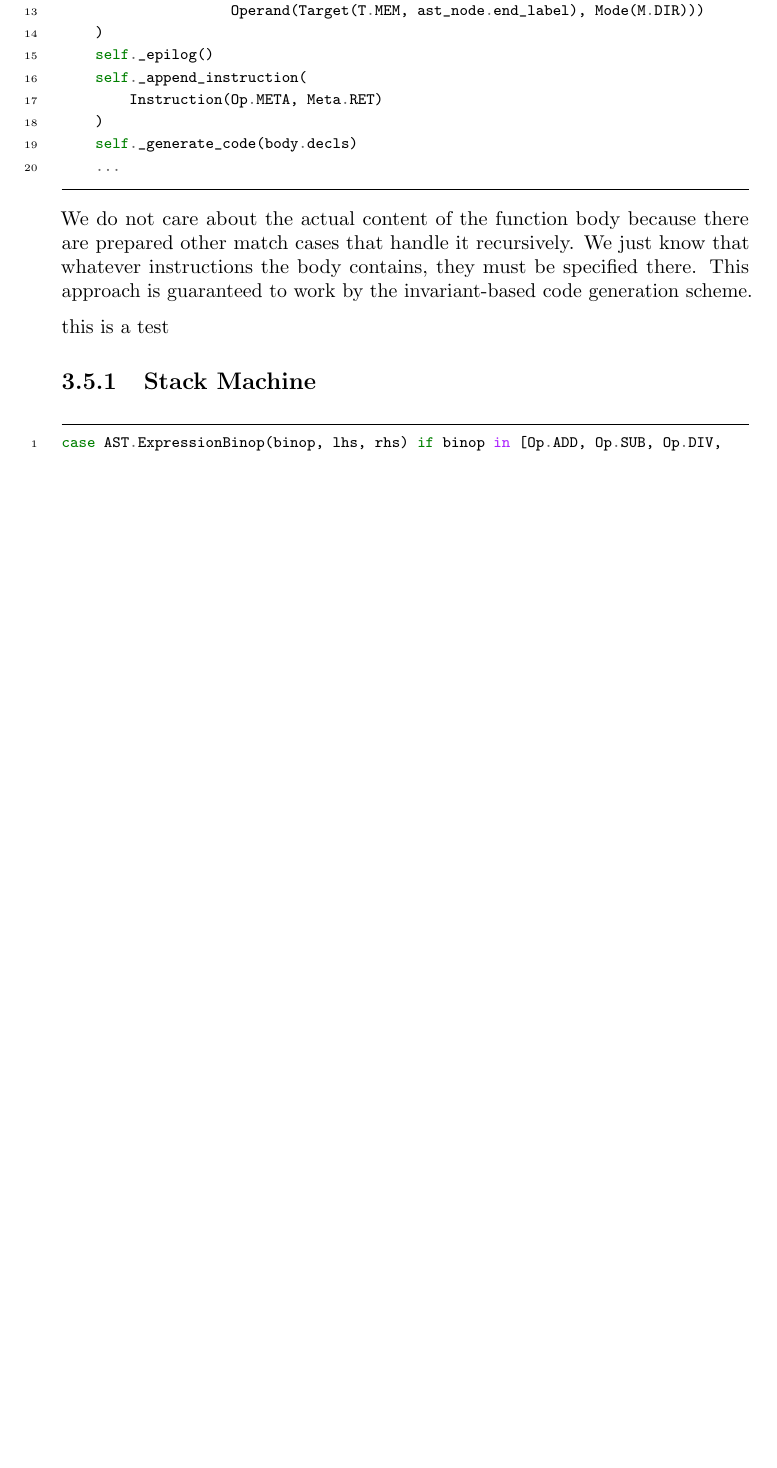
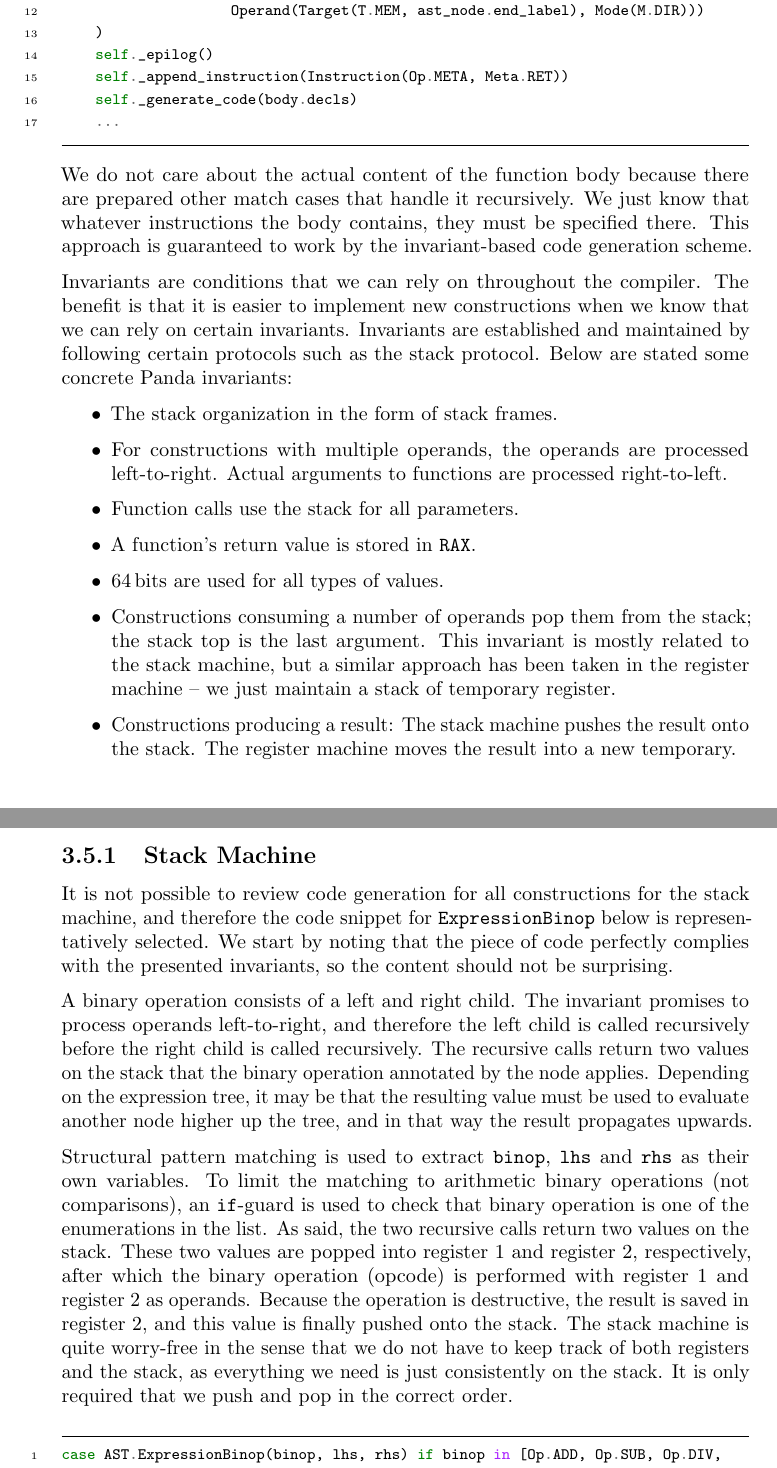
Before and after one commit to KianBankeLarsen/Compiler, a LaTeX thesis (report/main.tex): part of page 24 of 46 before the commit and two parts of pages 24 and 25 of 46 after it, the two joined at a grey line, cut so that both start at the same text, the shorter picture padded with empty space. Compiled offline with pdfLaTeX.

Commit message:
End of day

```diff
--- a/report/main.tex
+++ b/report/main.tex
@@ -613,18 +612,32 @@ case AST.Function(body=body):
                     Operand(Target(T.MEM, ast_node.end_label), Mode(M.DIR)))
     )
     self._epilog()
-    self._append_instruction(
-        Instruction(Op.META, Meta.RET)
-    )
+    self._append_instruction(Instruction(Op.META, Meta.RET))
     self._generate_code(body.decls)
     ...
 \end{minted}
 
 We do not care about the actual content of the function body because there are prepared other match cases that handle it recursively. We just know that whatever instructions the body contains, they must be specified there. This approach is guaranteed to work by the invariant-based code generation scheme.
 
-this is a test
+Invariants are conditions that we can rely on throughout the compiler. The benefit is that it is easier to implement new constructions when we know that we can rely on certain invariants. Invariants are established and maintained by following certain protocols such as the stack protocol. Below are stated some concrete Panda invariants:
+
+\begin{itemize}
+    \item The stack organization in the form of stack frames.
+    \item For constructions with multiple operands, the operands are processed left-to-right. Actual arguments to functions are processed right-to-left.
+    \item Function calls use the stack for all parameters.
+    \item A function's return value is stored in \texttt{RAX}.
+    \item \SI{64}{bits} are used for all types of values.
+    \item Constructions consuming a number of operands pop them from the stack; the stack top is the last argument. This invariant is mostly related to the stack machine, but a similar approach has been taken in the register machine -- we just maintain a stack of temporary register.
+    \item Constructions producing a result: The stack machine pushes the result onto the stack. The register machine moves the result into a new temporary.
+\end{itemize}
 
 \subsection{Stack Machine}
+It is not possible to review code generation for all constructions for the stack machine, and therefore the code snippet for \texttt{ExpressionBinop} below is representatively selected. We start by noting that the piece of code perfectly complies with the presented invariants, so the content should not be surprising.
+
+A binary operation consists of a left and right child. The invariant promises to process operands left-to-right, and therefore the left child is called recursively before the right child is called recursively. The recursive calls return two values on the stack that the binary operation annotated by the node applies. Depending on the expression tree, it may be that the resulting value must be used to evaluate another node higher up the tree, and in that way the result propagates upwards.
+
+Structural pattern matching is used to extract \texttt{binop}, \texttt{lhs} and \texttt{rhs} as their own variables. To limit the matching to arithmetic binary operations (not comparisons), an \texttt{if}-guard is used to check that binary operation is one of the enumerations in the list. As said, the two recursive calls return two values on the stack. These two values are popped into register 1 and register 2, respectively, after which the binary operation (opcode) is performed with register 1 and register 2 as operands. Because the operation is destructive, the result is saved in register 2, and this value is finally pushed onto the stack. The stack machine is quite worry-free in the sense that we do not have to keep track of both registers and the stack, as everything we need is just consistently on the stack. It is only required that we push and pop in the correct order.
+
 \begin{minted}{py3}
 case AST.ExpressionBinop(binop, lhs, rhs) if binop in [Op.ADD, Op.SUB, Op.DIV, Op.MUL]:
     self._generate_code(lhs)
```
Also changed, not shown: report/main.pdf, report/main.tex (6 more changed lines).
